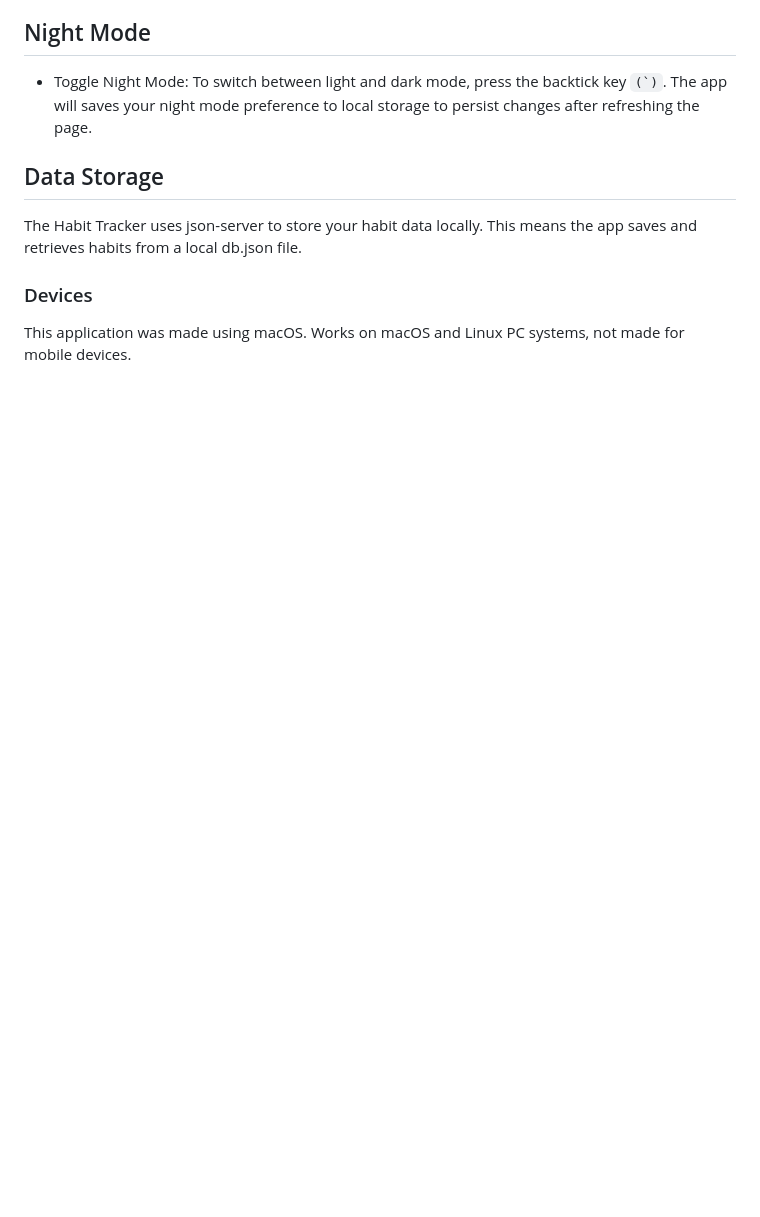
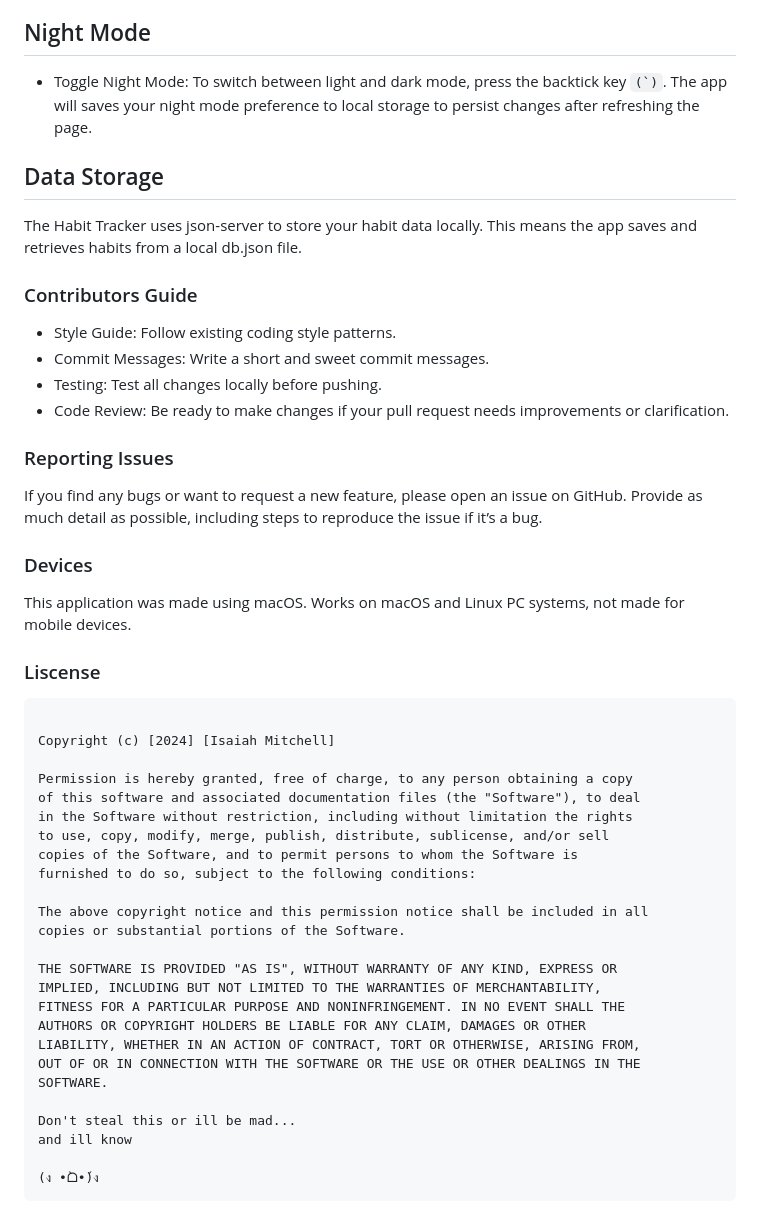
Before and after one commit to isaiah2k/phase-1-Project, a Markdown page: Readme.md, the part around the change. Drawn GitHub-style; blank space fills up the shorter version.

````diff
--- a/Readme.md
+++ b/Readme.md
@@ -89,5 +89,46 @@ Then, navigate into the folder:
 
 The Habit Tracker uses json-server to store your habit data locally. This means the app saves and retrieves habits from a local db.json file.
 
+### Contributors Guide
+
+-	Style Guide: Follow existing coding style patterns.
+-	Commit Messages: Write a short and sweet commit messages.
+-	Testing: Test all changes locally before pushing.
+-	Code Review: Be ready to make changes if your pull request needs improvements or clarification.
+
+### Reporting Issues
+
+If you find any bugs or want to request a new feature, please open an issue on GitHub. Provide as much detail as possible, including steps to reproduce the issue if it’s a bug.
+
 ### Devices
 This application was made using macOS. Works on macOS and Linux PC systems, not made for mobile devices.
+
+### Liscense
+
+```MIT License
+
+Copyright (c) [2024] [Isaiah Mitchell]
+
+Permission is hereby granted, free of charge, to any person obtaining a copy
+of this software and associated documentation files (the "Software"), to deal
+in the Software without restriction, including without limitation the rights
+to use, copy, modify, merge, publish, distribute, sublicense, and/or sell
+copies of the Software, and to permit persons to whom the Software is
+furnished to do so, subject to the following conditions:
+
+The above copyright notice and this permission notice shall be included in all
+copies or substantial portions of the Software.
+
+THE SOFTWARE IS PROVIDED "AS IS", WITHOUT WARRANTY OF ANY KIND, EXPRESS OR
+IMPLIED, INCLUDING BUT NOT LIMITED TO THE WARRANTIES OF MERCHANTABILITY,
+FITNESS FOR A PARTICULAR PURPOSE AND NONINFRINGEMENT. IN NO EVENT SHALL THE
+AUTHORS OR COPYRIGHT HOLDERS BE LIABLE FOR ANY CLAIM, DAMAGES OR OTHER
+LIABILITY, WHETHER IN AN ACTION OF CONTRACT, TORT OR OTHERWISE, ARISING FROM,
+OUT OF OR IN CONNECTION WITH THE SOFTWARE OR THE USE OR OTHER DEALINGS IN THE
+SOFTWARE.
+
+Don't steal this or ill be mad...
+and ill know
+
+(ง •̀ᗝ•́)ง
+```
````
